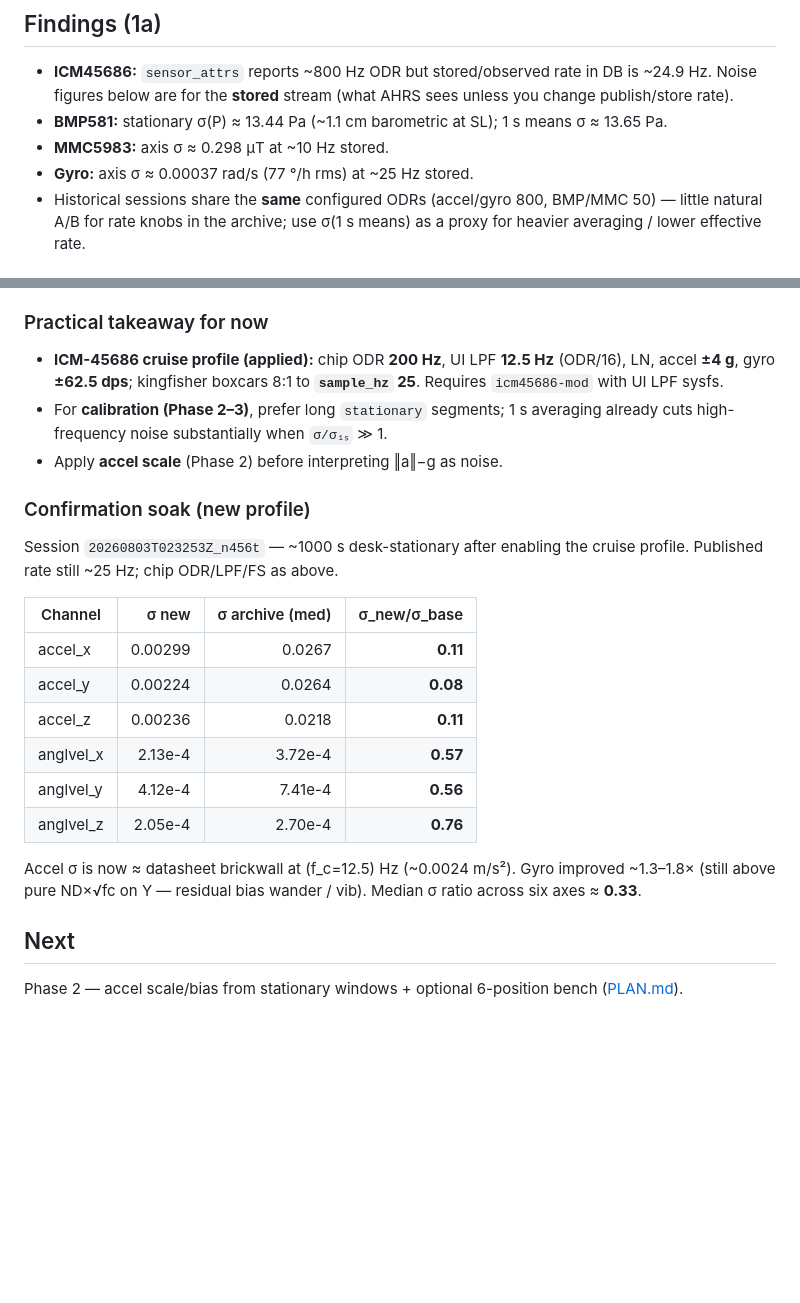
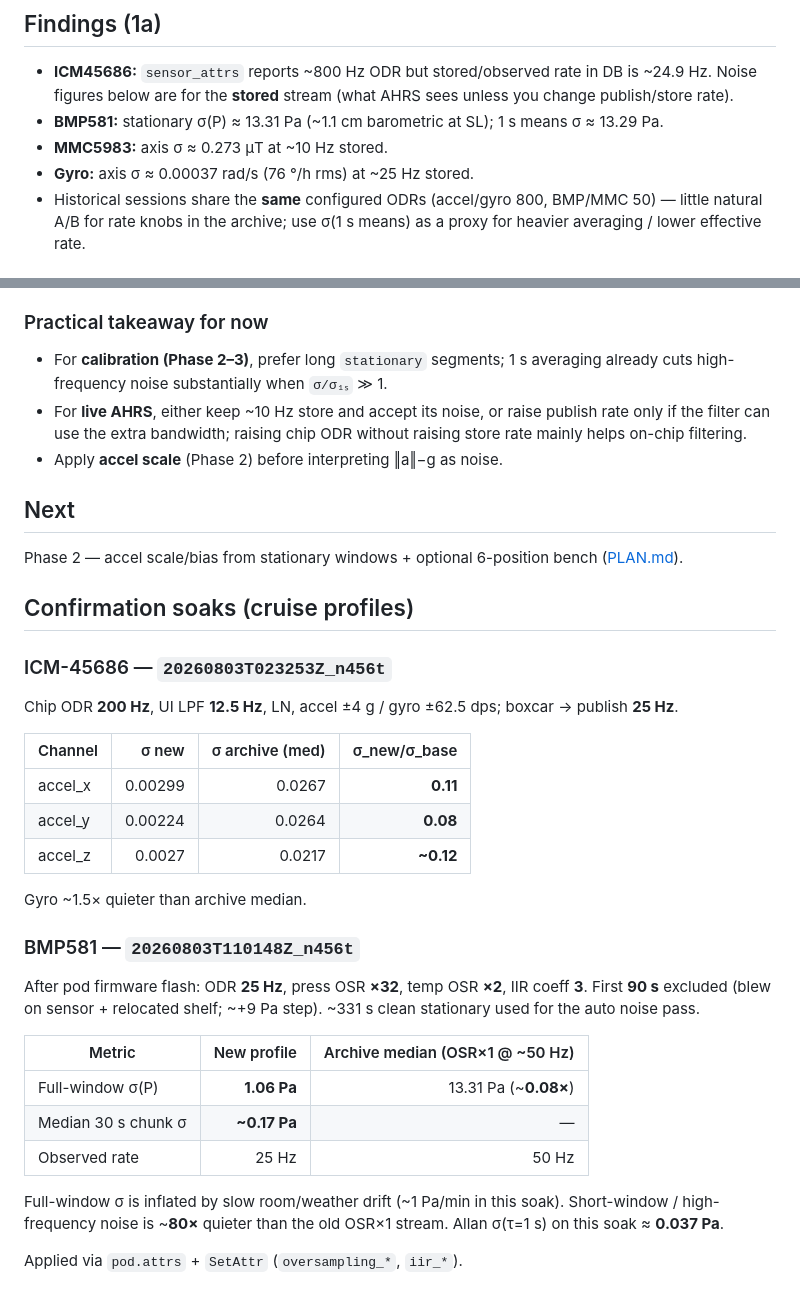
Before and after one commit to westphae/kingfisher, a Markdown page: docs/analysis/sensor_noise.md, 2 parts joined by grey strips. Rendered like a GitHub page; blank space fills up the shorter version.

```diff
--- a/docs/analysis/sensor_noise.md
+++ b/docs/analysis/sensor_noise.md
@@ -38,9 +38,9 @@ Written under `~/kingfisher/analysis-cache/noise/` — one scale per sensor:
 ## Findings (1a)
 
 - **ICM45686:** `sensor_attrs` reports ~800 Hz ODR but stored/observed rate in DB is ~24.9 Hz. Noise figures below are for the **stored** stream (what AHRS sees unless you change publish/store rate).
-- **BMP581:** stationary σ(P) ≈ 13.44 Pa (~1.1 cm barometric at SL); 1 s means σ ≈ 13.65 Pa.
-- **MMC5983:** axis σ ≈ 0.298 µT at ~10 Hz stored.
-- **Gyro:** axis σ ≈ 0.00037 rad/s (77 °/h rms) at ~25 Hz stored.
+- **BMP581:** stationary σ(P) ≈ 13.31 Pa (~1.1 cm barometric at SL); 1 s means σ ≈ 13.29 Pa.
+- **MMC5983:** axis σ ≈ 0.273 µT at ~10 Hz stored.
+- **Gyro:** axis σ ≈ 0.00037 rad/s (76 °/h rms) at ~25 Hz stored.
 - Historical sessions share the **same** configured ODRs (accel/gyro 800, BMP/MMC 50) — little natural A/B for rate knobs in the archive; use σ(1 s means) as a proxy for heavier averaging / lower effective rate.
 
 ## Parameter recommendations (1b)
@@ -64,25 +64,44 @@ Archive attrs do **not** vary. To finish 1b experimentally:
 
 ### Practical takeaway for now
 
-- **ICM-45686 cruise profile (applied):** chip ODR **200 Hz**, UI LPF **12.5 Hz** (ODR/16), LN, accel **±4 g**, gyro **±62.5 dps**; kingfisher boxcars 8:1 to **`sample_hz` 25**. Requires `icm45686-mod` with UI LPF sysfs.
 - For **calibration (Phase 2–3)**, prefer long `stationary` segments; 1 s averaging already cuts high-frequency noise substantially when `σ/σ₁ₛ` ≫ 1.
+- For **live AHRS**, either keep ~10 Hz store and accept its noise, or raise publish rate only if the filter can use the extra bandwidth; raising chip ODR without raising store rate mainly helps on-chip filtering.
 - Apply **accel scale** (Phase 2) before interpreting ‖a‖−g as noise.
 
-### Confirmation soak (new profile)
+## Next
 
-Session `20260803T023253Z_n456t` — ~1000 s desk-stationary after enabling the cruise profile. Published rate still ~25 Hz; chip ODR/LPF/FS as above.
+Phase 2 — accel scale/bias from stationary windows + optional 6-position bench ([PLAN.md](PLAN.md)).
+
+<!-- HAND_NOTES_BEGIN -->
+## Confirmation soaks (cruise profiles)
+
+### ICM-45686 — `20260803T023253Z_n456t`
+
+Chip ODR **200 Hz**, UI LPF **12.5 Hz**, LN, accel ±4 g / gyro ±62.5 dps; boxcar → publish **25 Hz**.
 
 | Channel | σ new | σ archive (med) | σ_new/σ_base |
 |---------|------:|----------------:|-------------:|
 | accel_x | 0.00299 | 0.0267 | **0.11** |
 | accel_y | 0.00224 | 0.0264 | **0.08** |
-| accel_z | 0.00236 | 0.0218 | **0.11** |
-| anglvel_x | 2.13e-4 | 3.72e-4 | **0.57** |
-| anglvel_y | 4.12e-4 | 7.41e-4 | **0.56** |
-| anglvel_z | 2.05e-4 | 2.70e-4 | **0.76** |
+| accel_z | 0.0027 | 0.0217 | **~0.12** |
 
-Accel σ is now ≈ datasheet brickwall at \(f_c=12.5\) Hz (~0.0024 m/s²). Gyro improved ~1.3–1.8× (still above pure ND×√fc on Y — residual bias wander / vib). Median σ ratio across six axes ≈ **0.33**.
+Gyro ~1.5× quieter than archive median.
 
-## Next
+### BMP581 — `20260803T110148Z_n456t`
 
-Phase 2 — accel scale/bias from stationary windows + optional 6-position bench ([PLAN.md](PLAN.md)).
+After pod firmware flash: ODR **25 Hz**, press OSR **×32**, temp OSR **×2**, IIR coeff **3**.
+First **90 s** excluded (blew on sensor + relocated shelf; ~+9 Pa step).
+~331 s clean stationary used for the auto noise pass.
+
+| Metric | New profile | Archive median (OSR×1 @ ~50 Hz) |
+|--------|------------:|--------------------------------:|
+| Full-window σ(P) | **1.06 Pa** | 13.31 Pa (~**0.08×**) |
+| Median 30 s chunk σ | **~0.17 Pa** | — |
+| Observed rate | 25 Hz | 50 Hz |
+
+Full-window σ is inflated by slow room/weather drift (~1 Pa/min in this soak).
+Short-window / high-frequency noise is ~**80×** quieter than the old OSR×1 stream.
+Allan σ(τ=1 s) on this soak ≈ **0.037 Pa**.
+
+Applied via `pod.attrs` + `SetAttr` (`oversampling_*`, `iir_*`).
+<!-- HAND_NOTES_END -->
```
Also changed, not shown: other parts of docs/analysis/sensor_noise.md (+12 -12 lines), docs/analysis/PLAN.md (+4 -3 lines).
